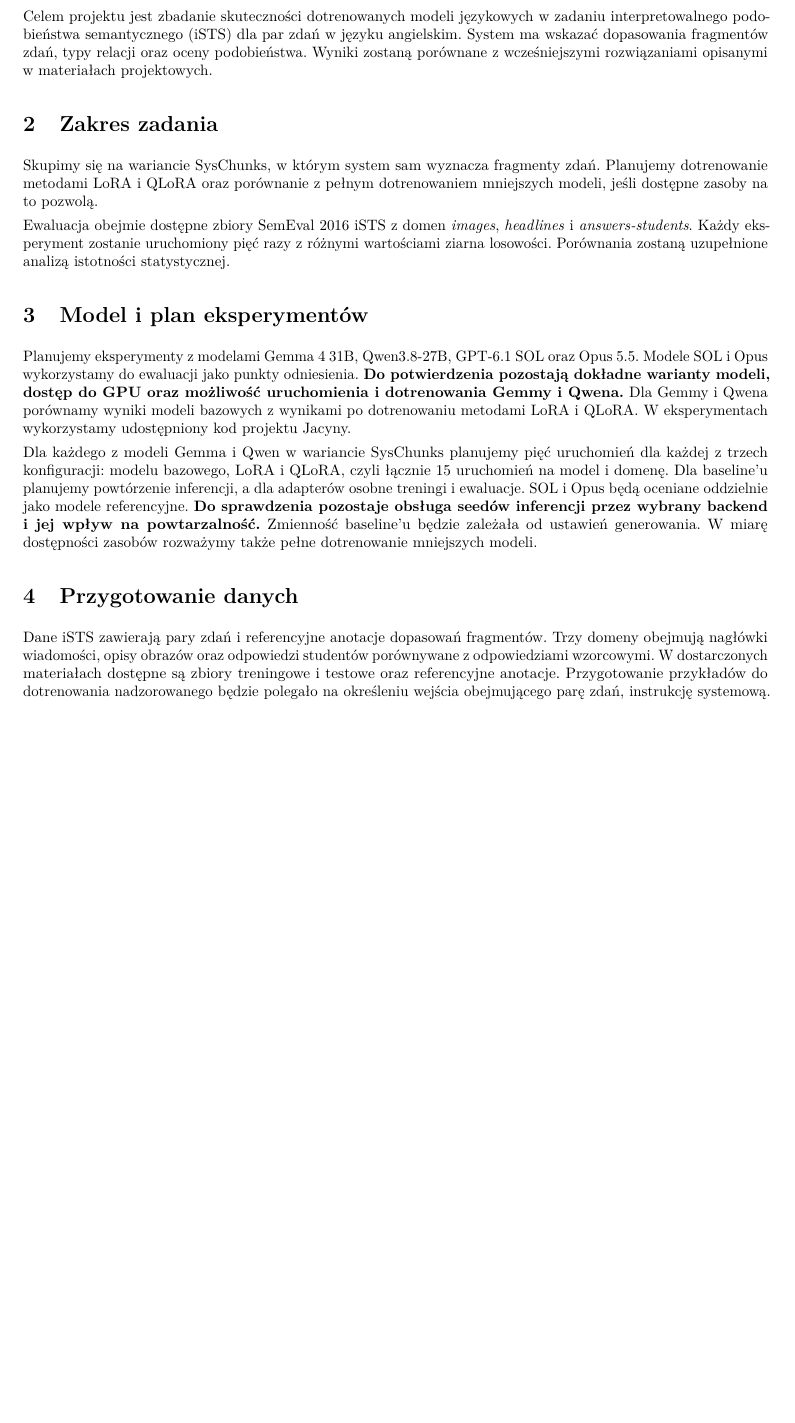
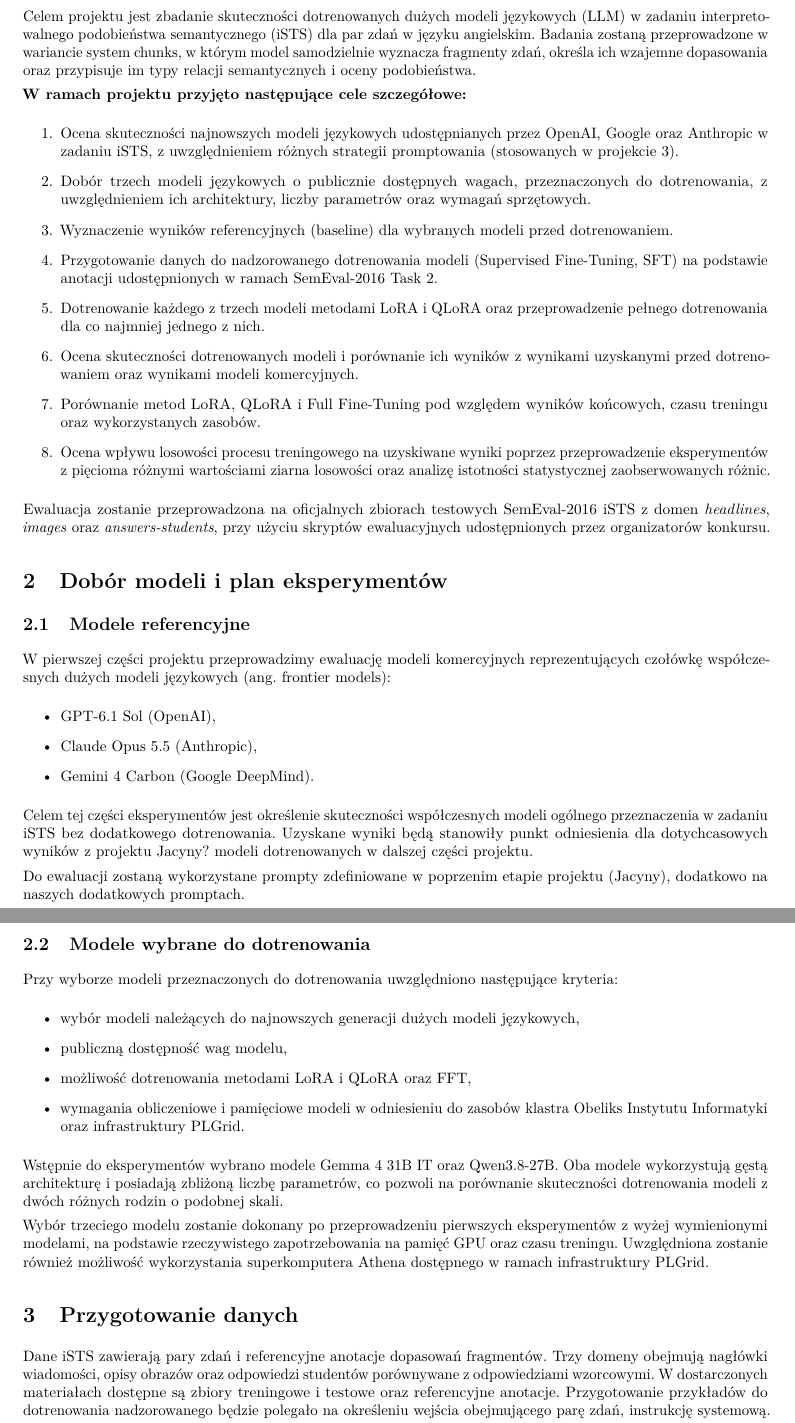
Before and after one commit to nxmbit/ists-finetuning, a LaTeX document (latex/main.tex): part of page 1 of 5 before the commit and two parts of pages 1 and 2 of 6 after it, the two joined at a grey line, cut so that both start at the same text, the shorter picture padded with empty space. Compiled offline with pdfLaTeX.

Commit message:
update section 1 and 2

```diff
--- a/latex/main.tex
+++ b/latex/main.tex
@@ -23,50 +23,114 @@
     }
 
 
-    \section{Cel projektu}
-    Celem projektu jest zbadanie skuteczności dotrenowanych
-modeli językowych w zadaniu interpretowalnego podobieństwa
-semantycznego (iSTS) dla par zdań w języku angielskim.
-System ma wskazać dopasowania fragmentów zdań, typy relacji
-oraz oceny podobieństwa. Wyniki zostaną porównane z
-wcześniejszymi rozwiązaniami opisanymi w materiałach
-projektowych.
+\section{Cel projektu}
 
+Celem projektu jest zbadanie skuteczności dotrenowanych
+dużych modeli językowych (LLM) w zadaniu interpretowalnego
+podobieństwa semantycznego (iSTS) dla par zdań w języku
+angielskim. Badania zostaną przeprowadzone w wariancie
+system chunks, w którym model samodzielnie
+wyznacza fragmenty zdań, określa ich wzajemne dopasowania
+oraz przypisuje im typy relacji semantycznych i oceny
+podobieństwa.
 
-    \section{Zakres zadania}
-    Skupimy się na wariancie SysChunks, w którym system sam
-wyznacza fragmenty zdań. Planujemy dotrenowanie metodami
-LoRA i QLoRA oraz porównanie z pełnym dotrenowaniem
-mniejszych modeli, jeśli dostępne zasoby na to pozwolą.
+\textbf{W ramach projektu przyjęto następujące cele szczegółowe:}
 
-    Ewaluacja obejmie dostępne zbiory SemEval 2016 iSTS z
-domen \textit{images}, \textit{headlines} i
-\textit{answers-students}. Każdy eksperyment zostanie
-uruchomiony pięć razy z różnymi wartościami ziarna
-losowości. Porównania zostaną uzupełnione analizą istotności
-statystycznej.
+\begin{enumerate}
+    \item Ocena skuteczności najnowszych modeli językowych
+    udostępnianych przez OpenAI, Google oraz Anthropic
+    w zadaniu iSTS, z uwzględnieniem różnych strategii
+    promptowania (stosowanych w projekcie 3).
 
+    \item Dobór trzech modeli językowych o publicznie
+    dostępnych wagach, przeznaczonych do dotrenowania,
+    z uwzględnieniem ich architektury, liczby parametrów
+    oraz wymagań sprzętowych.
 
-    \section{Model i plan eksperymentów}
-    Planujemy eksperymenty z modelami Gemma 4 31B,
-Qwen3.8-27B, GPT-6.1 SOL oraz Opus 5.5. Modele SOL i Opus wykorzystamy
-do ewaluacji jako punkty odniesienia. \textbf{Do potwierdzenia pozostają dokładne
-warianty modeli, dostęp do GPU oraz możliwość uruchomienia i
-dotrenowania Gemmy i Qwena.} Dla Gemmy i Qwena porównamy wyniki modeli
-bazowych z wynikami po dotrenowaniu metodami LoRA i QLoRA. W
-eksperymentach wykorzystamy udostępniony kod projektu
-Jacyny.
+    \item Wyznaczenie wyników referencyjnych (baseline)
+    dla wybranych modeli przed dotrenowaniem.
 
-    Dla każdego z modeli Gemma i Qwen w wariancie SysChunks planujemy pięć uruchomień
-dla każdej z trzech konfiguracji: modelu bazowego, LoRA i
-QLoRA, czyli łącznie 15 uruchomień na model i domenę. Dla baseline'u
-planujemy powtórzenie inferencji, a dla adapterów osobne
-treningi i ewaluacje. SOL i Opus będą oceniane oddzielnie jako
-modele referencyjne. \textbf{Do sprawdzenia pozostaje obsługa
-seedów inferencji przez wybrany backend i jej wpływ na
-powtarzalność.} Zmienność baseline'u będzie zależała od
-ustawień generowania. W miarę dostępności zasobów rozważymy
-także pełne dotrenowanie mniejszych modeli.
+    \item Przygotowanie danych do nadzorowanego
+    dotrenowania modeli (Supervised Fine-Tuning, SFT)
+    na podstawie anotacji udostępnionych w ramach
+    SemEval-2016 Task 2.
+
+    \item Dotrenowanie każdego z trzech modeli metodami
+    LoRA i QLoRA oraz przeprowadzenie pełnego dotrenowania
+ dla co najmniej jednego z nich.
+
+    \item Ocena skuteczności dotrenowanych modeli
+    i porównanie ich wyników z wynikami uzyskanymi
+    przed dotrenowaniem oraz wynikami modeli
+    komercyjnych.
+
+    \item Porównanie metod LoRA, QLoRA i Full Fine-Tuning
+    pod względem wyników końcowych, czasu treningu
+    oraz wykorzystanych zasobów.
+
+    \item Ocena wpływu losowości procesu treningowego
+    na uzyskiwane wyniki poprzez przeprowadzenie
+    eksperymentów z pięcioma różnymi wartościami
+    ziarna losowości oraz analizę istotności
+    statystycznej zaobserwowanych różnic.
+\end{enumerate}
+
+Ewaluacja zostanie przeprowadzona na oficjalnych zbiorach
+testowych SemEval-2016 iSTS z domen \textit{headlines},
+\textit{images} oraz \textit{answers-students}, przy
+użyciu skryptów ewaluacyjnych udostępnionych przez
+organizatorów konkursu.
+
+\section{Dobór modeli i plan eksperymentów}
+
+\subsection{Modele referencyjne}
+
+W pierwszej części projektu przeprowadzimy ewaluację
+modeli komercyjnych reprezentujących czołówkę współczesnych
+dużych modeli językowych (ang. frontier models):
+
+\begin{itemize}
+    \item GPT-6.1 Sol (OpenAI),
+    \item Claude Opus 5.5 (Anthropic),
+    \item Gemini 4 Carbon (Google DeepMind).
+\end{itemize}
+
+Celem tej części eksperymentów jest określenie skuteczności
+współczesnych modeli ogólnego przeznaczenia w zadaniu iSTS
+bez dodatkowego dotrenowania. Uzyskane wyniki będą stanowiły
+punkt odniesienia dla dotychcasowych wyników z projektu Jacyny? modeli dotrenowanych w dalszej
+części projektu.
+
+Do ewaluacji zostaną wykorzystane prompty zdefiniowane w poprzenim etapie projektu (Jacyny), dodatkowo na naszych dodatkowych promptach.
+
+\subsection{Modele wybrane do dotrenowania}
+
+Przy wyborze modeli przeznaczonych do dotrenowania
+uwzględniono następujące kryteria:
+
+\begin{itemize}
+    \item wybór modeli należących do najnowszych generacji
+    dużych modeli językowych,
+    \item publiczną dostępność wag modelu,
+    \item możliwość dotrenowania metodami LoRA i QLoRA oraz FFT,
+    \item wymagania obliczeniowe i pamięciowe modeli
+    w odniesieniu do zasobów klastra Obeliks Instytutu
+    Informatyki oraz
+    infrastruktury PLGrid.
+\end{itemize}
+
+Wstępnie do eksperymentów wybrano modele Gemma 4 31B IT
+oraz Qwen3.8-27B. Oba modele wykorzystują gęstą
+architekturę i posiadają zbliżoną liczbę parametrów,
+co pozwoli na porównanie skuteczności dotrenowania
+modeli z dwóch różnych rodzin o podobnej skali.
+
+Wybór trzeciego modelu zostanie dokonany po przeprowadzeniu
+pierwszych eksperymentów z wyżej wymienionymi modelami,
+na podstawie rzeczywistego zapotrzebowania na pamięć GPU
+oraz czasu treningu. Uwzględniona zostanie również
+możliwość wykorzystania superkomputera Athena dostępnego
+w ramach infrastruktury PLGrid.
 
 
     \section{Przygotowanie danych}
```
Also changed, not shown: latex/main.pdf, 5 other files.
